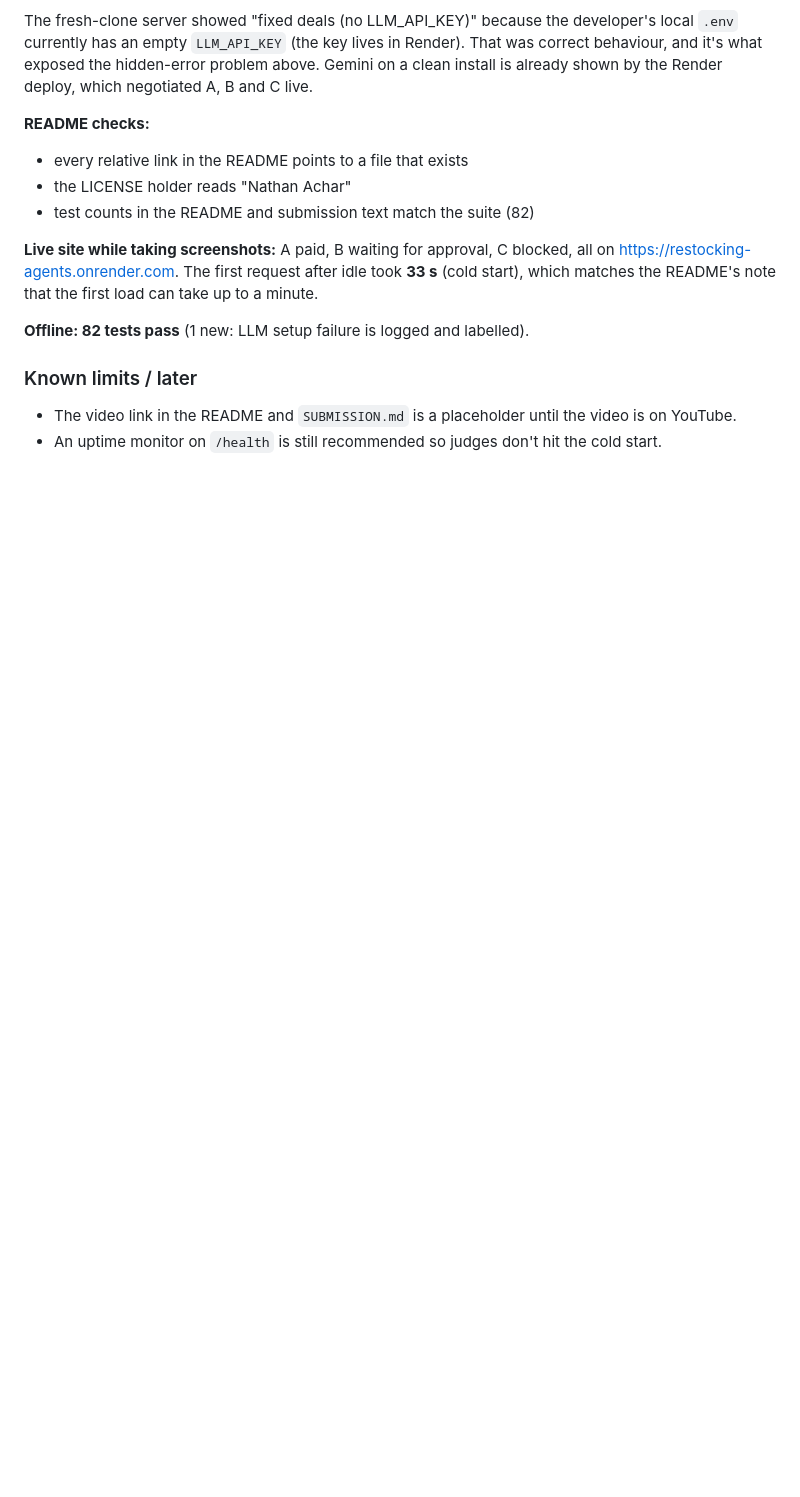
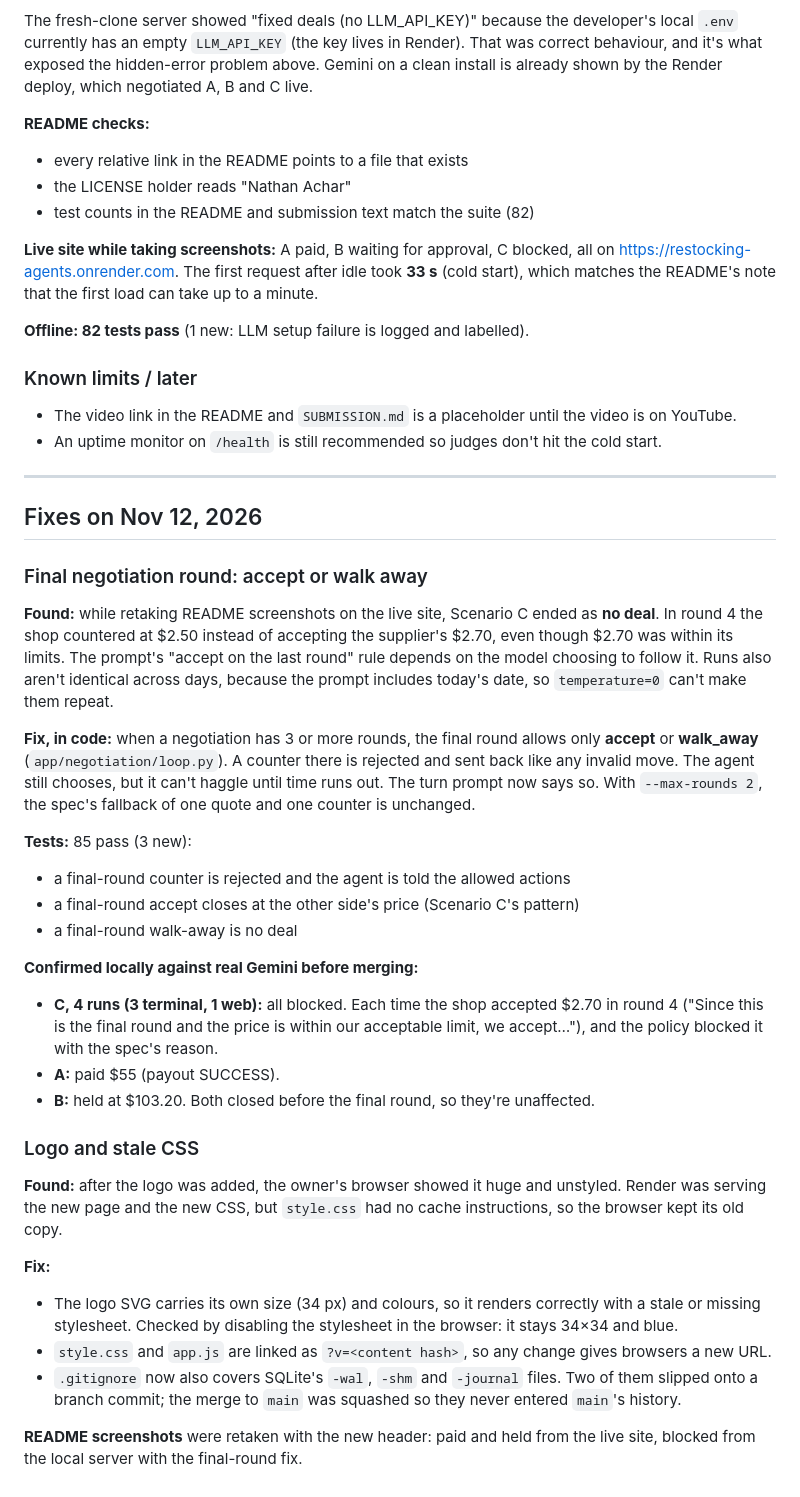
Before and after one commit to Ndubito/shauriana, a Markdown page: docs/FEATURES.md, the part around the change. GitHub-like rendering; blank space fills up the shorter version.

```diff
--- a/docs/FEATURES.md
+++ b/docs/FEATURES.md
@@ -661,3 +661,32 @@ The fresh-clone server showed "fixed deals (no LLM_API_KEY)" because the develop
 ### Known limits / later
 - The video link in the README and `SUBMISSION.md` is a placeholder until the video is on YouTube.
 - An uptime monitor on `/health` is still recommended so judges don't hit the cold start.
+
+---
+
+## Fixes on Nov 12, 2026
+
+### Final negotiation round: accept or walk away
+**Found:** while retaking README screenshots on the live site, Scenario C ended as **no deal**. In round 4 the shop countered at $2.50 instead of accepting the supplier's $2.70, even though $2.70 was within its limits. The prompt's "accept on the last round" rule depends on the model choosing to follow it. Runs also aren't identical across days, because the prompt includes today's date, so `temperature=0` can't make them repeat.
+
+**Fix, in code:** when a negotiation has 3 or more rounds, the final round allows only **accept** or **walk_away** (`app/negotiation/loop.py`). A counter there is rejected and sent back like any invalid move. The agent still chooses, but it can't haggle until time runs out. The turn prompt now says so. With `--max-rounds 2`, the spec's fallback of one quote and one counter is unchanged.
+
+**Tests:** 85 pass (3 new):
+- a final-round counter is rejected and the agent is told the allowed actions
+- a final-round accept closes at the other side's price (Scenario C's pattern)
+- a final-round walk-away is no deal
+
+**Confirmed locally against real Gemini before merging:**
+- **C, 4 runs (3 terminal, 1 web):** all blocked. Each time the shop accepted $2.70 in round 4 ("Since this is the final round and the price is within our acceptable limit, we accept…"), and the policy blocked it with the spec's reason.
+- **A:** paid $55 (payout SUCCESS).
+- **B:** held at $103.20. Both closed before the final round, so they're unaffected.
+
+### Logo and stale CSS
+**Found:** after the logo was added, the owner's browser showed it huge and unstyled. Render was serving the new page and the new CSS, but `style.css` had no cache instructions, so the browser kept its old copy.
+
+**Fix:**
+- The logo SVG carries its own size (34 px) and colours, so it renders correctly with a stale or missing stylesheet. Checked by disabling the stylesheet in the browser: it stays 34×34 and blue.
+- `style.css` and `app.js` are linked as `?v=<content hash>`, so any change gives browsers a new URL.
+- `.gitignore` now also covers SQLite's `-wal`, `-shm` and `-journal` files. Two of them slipped onto a branch commit; the merge to `main` was squashed so they never entered `main`'s history.
+
+**README screenshots** were retaken with the new header: paid and held from the live site, blocked from the local server with the final-round fix.
```
Also changed, not shown: README.md (+1 -1 lines), docs/images/approval.jpg (deleted), docs/images/approval.png (added), docs/images/blocked.jpg, docs/images/paid.jpg, 3 other files.
